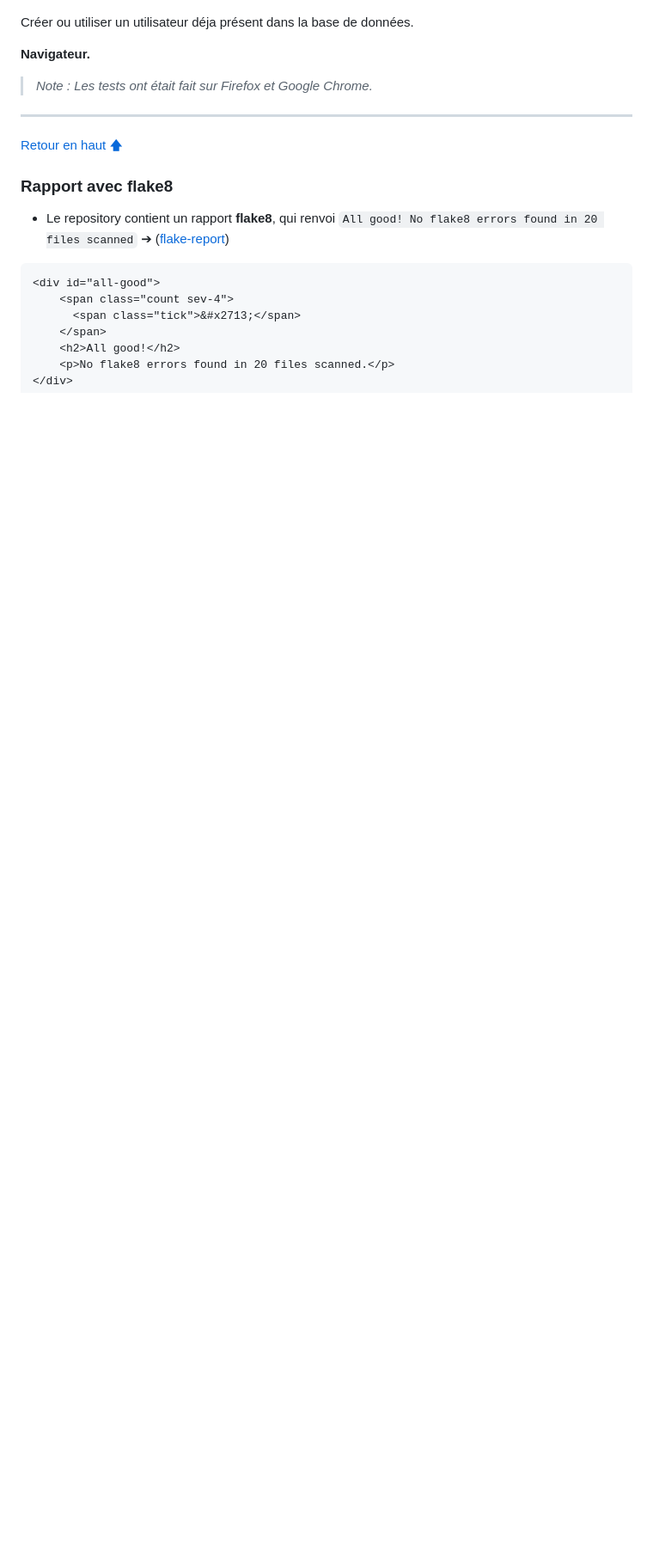
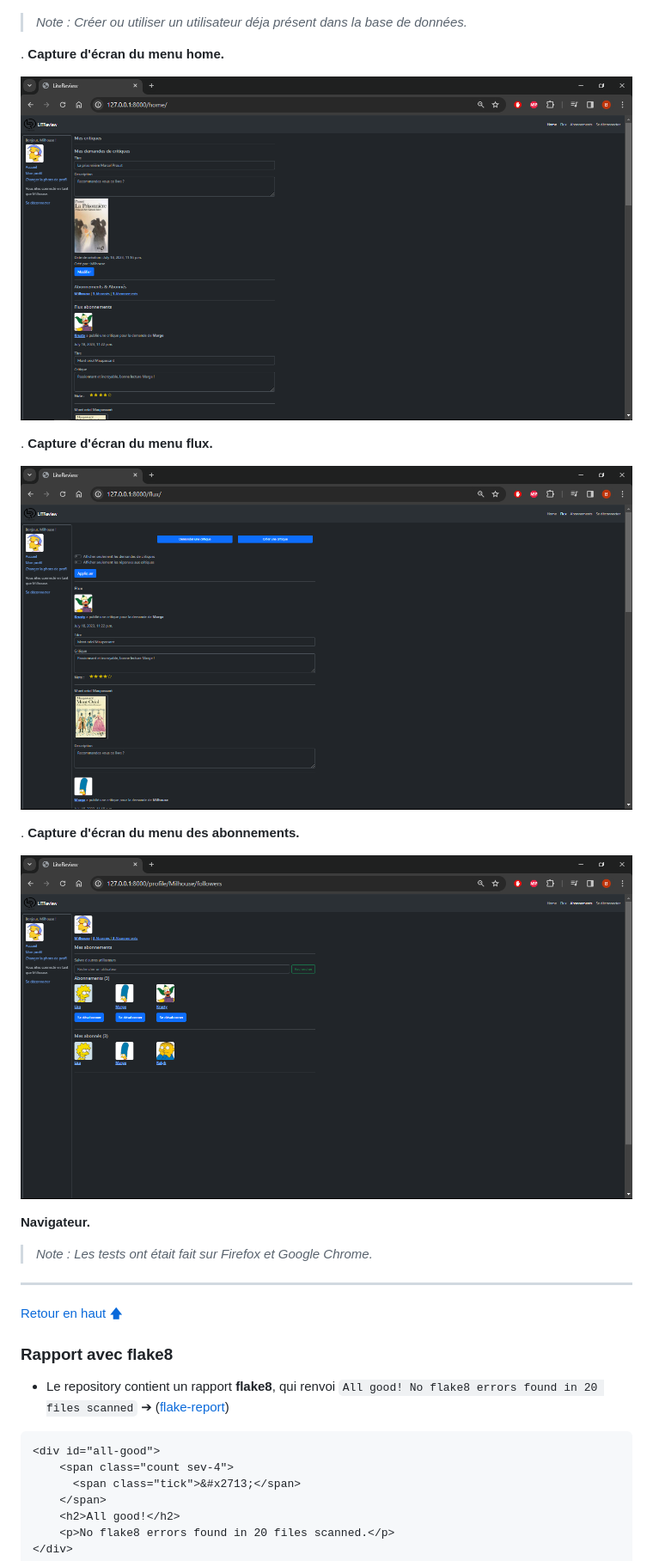
Before and after one commit to Bubhux/Projet-web-Django-Bootstrap-LITReview, a Markdown page: README.md, the part around the change printed below. Shown: that part at 86% size. Rendered like a GitHub page; pictures changed too: static/pictures/screen_flux.png (added), static/pictures/screen_followers.png (added), static/pictures/screen_home.png (added); blank space fills up the shorter version.

```diff
--- a/README.md
+++ b/README.md
@@ -184,7 +192,19 @@ Se rendre à l'adresse ➔ http://127.0.0.1:8000/
 
 ![Page de connexion](static/pictures/screen-login.png/)
 
-Créer ou utiliser un utilisateur déja présent dans la base de données.
+>*Note : Créer ou utiliser un utilisateur déja présent dans la base de données.*
+
+. **Capture d'écran du menu home.**
+
+![Screen home](static/pictures/screen_home.png)
+
+. **Capture d'écran du menu flux.**
+
+![Screen flux](static/pictures/screen_flux.png)
+
+. **Capture d'écran du menu des abonnements.**
+
+![Screen followers](static/pictures/screen_followers.png)
 
 **Navigateur.**
 >*Note : Les tests ont était fait sur Firefox et Google Chrome.*
```
Also changed, not shown: other parts of README.md (+12 -4 lines), 2 other files.
